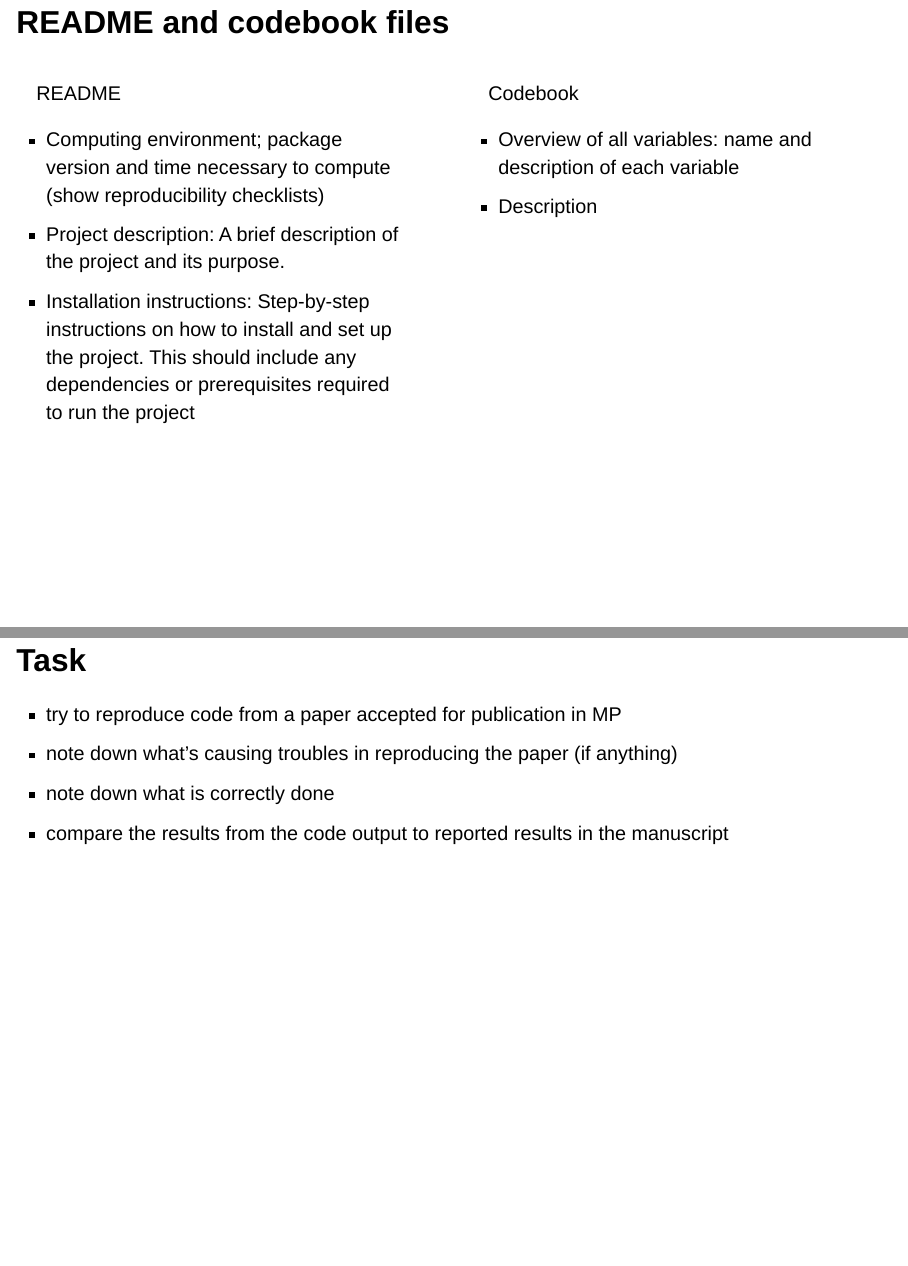
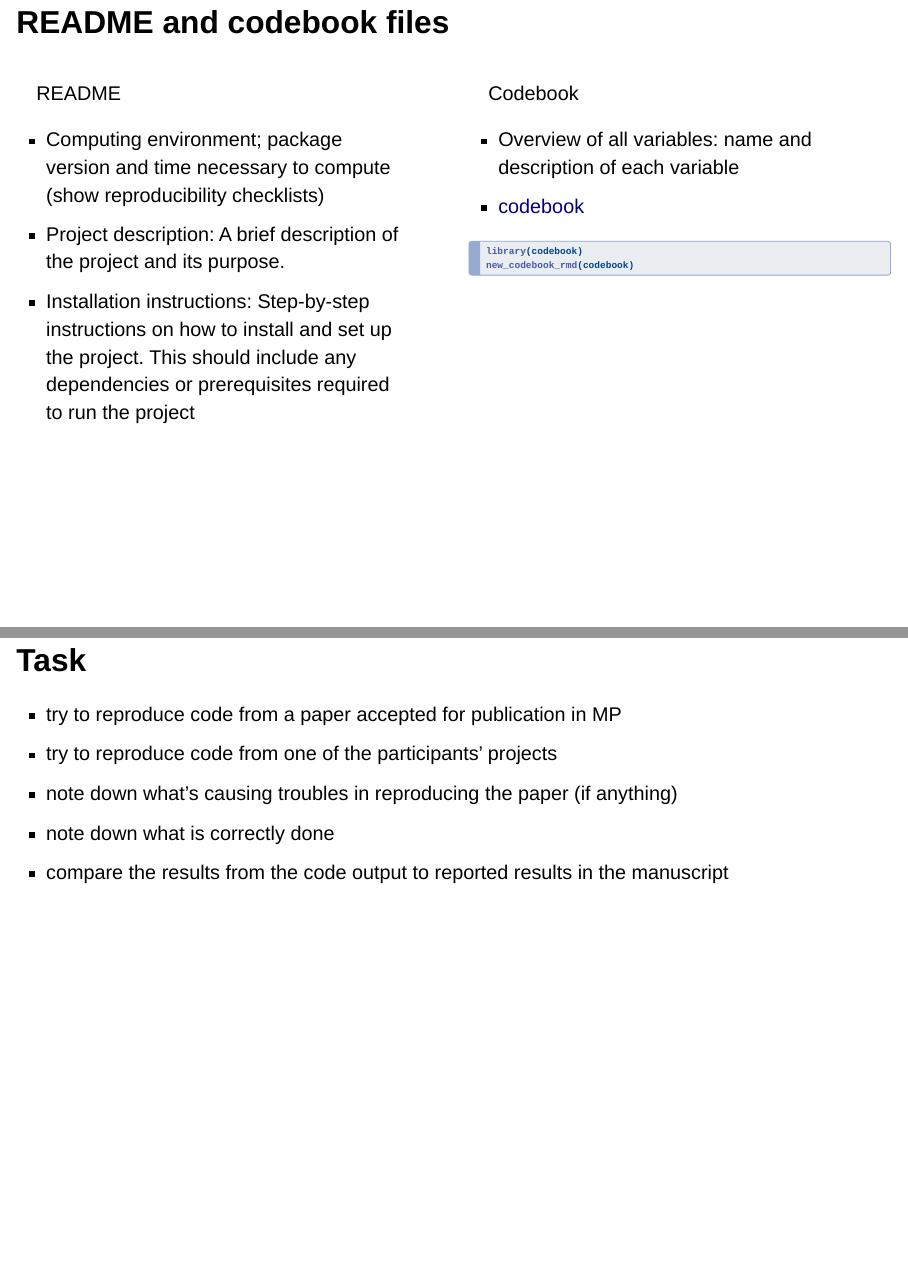
Before and after one commit to metahag/MP_reproducibility_workshop, a Quarto document (index.qmd): pages 28 and 34 of 34 before the commit and pages 29 and 36 of 36 after it, joined at a grey line. Rendered offline with R 4.5, knitr and Pandoc in place of Quarto, with nearby package versions; drawn as Slidy slides in place of the format the file asks for; code that draws random numbers runs with fixed seeds of ours.

Commit message:
codebook

````diff
--- a/index.qmd
+++ b/index.qmd
@@ -247,10 +248,15 @@ README
 
 Codebook
 
-::: {.incremental}
 - Overview of all variables: name and description of each variable
-- Description
-:::
+- [codebook](https://cran.r-project.org/web/packages/codebook/index.html)
+
+```{r}
+library(codebook)
+new_codebook_rmd(codebook)
+```
+
+![](images/codebook.png){}
 
 :::
 
@@ -276,6 +282,7 @@ Codebook
 
 ## Task
 - try to reproduce code from a paper accepted for publication in MP
+- try to reproduce code from one of the participants' projects
 - note down what's causing troubles in reproducing the paper (if anything)
 - note down what is correctly done
 - compare the results from the code output to reported results in the manuscript
````
Also changed, not shown: images/codebook.png (added), index.qmd (5 more changed lines), 7 other files.
